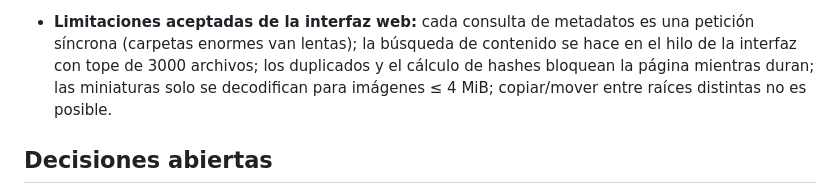
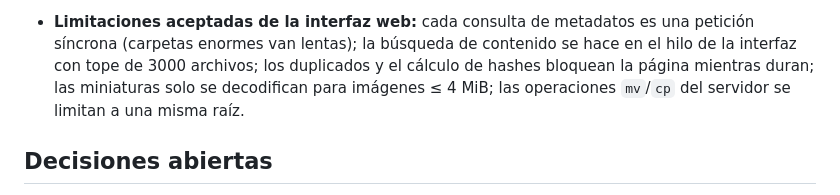
Before and after one commit to apexdesk/File-Browser, a Markdown page: server/PLAN.md, the part around the change. GitHub-like rendering.

Commit message:
PLAN: precisión sobre mv/cp

```diff
--- a/server/PLAN.md
+++ b/server/PLAN.md
@@ -111,7 +111,7 @@ Ctrl+C la invalida. El token no se guarda en disco.
   arrancar); un solo usuario, sin cierre de sesión. No se permite compartir `/` entero.
 - **Limitaciones aceptadas de la interfaz web:** cada consulta de metadatos es una petición síncrona (carpetas enormes van lentas);
   la búsqueda de contenido se hace en el hilo de la interfaz con tope de 3000 archivos; los duplicados y el cálculo de hashes bloquean
-  la página mientras duran; las miniaturas solo se decodifican para imágenes ≤ 4 MiB; copiar/mover entre raíces distintas no es posible.
+  la página mientras duran; las miniaturas solo se decodifican para imágenes ≤ 4 MiB; las operaciones `mv`/`cp` del servidor se limitan a una misma raíz.
 
 ## Decisiones abiertas
 - ~~`tiny_http` o servidor propio~~: resuelto, servidor propio sobre `std::net` (sin dependencias de red, ~400 líneas de HTTP/enrutado a auditar).
```
